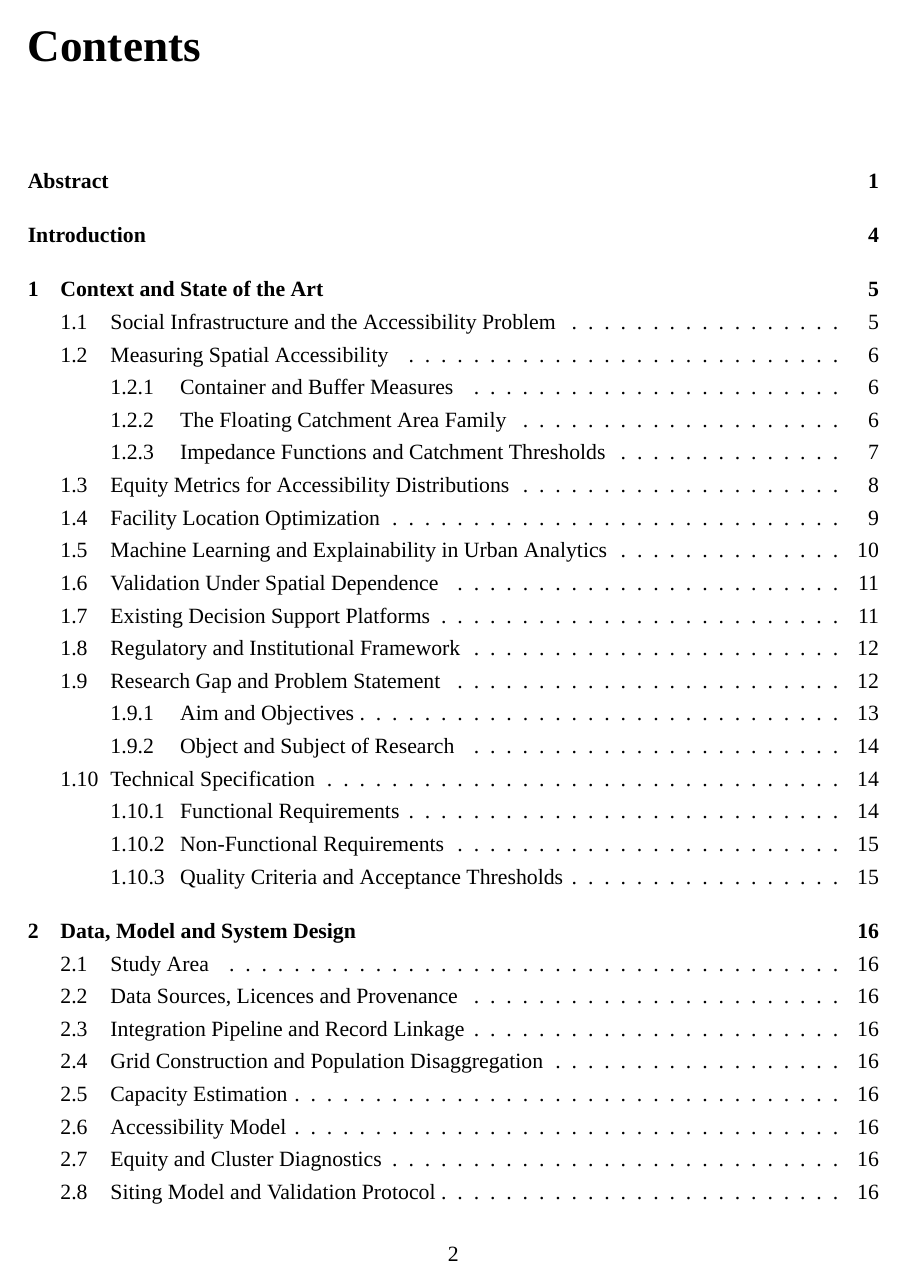
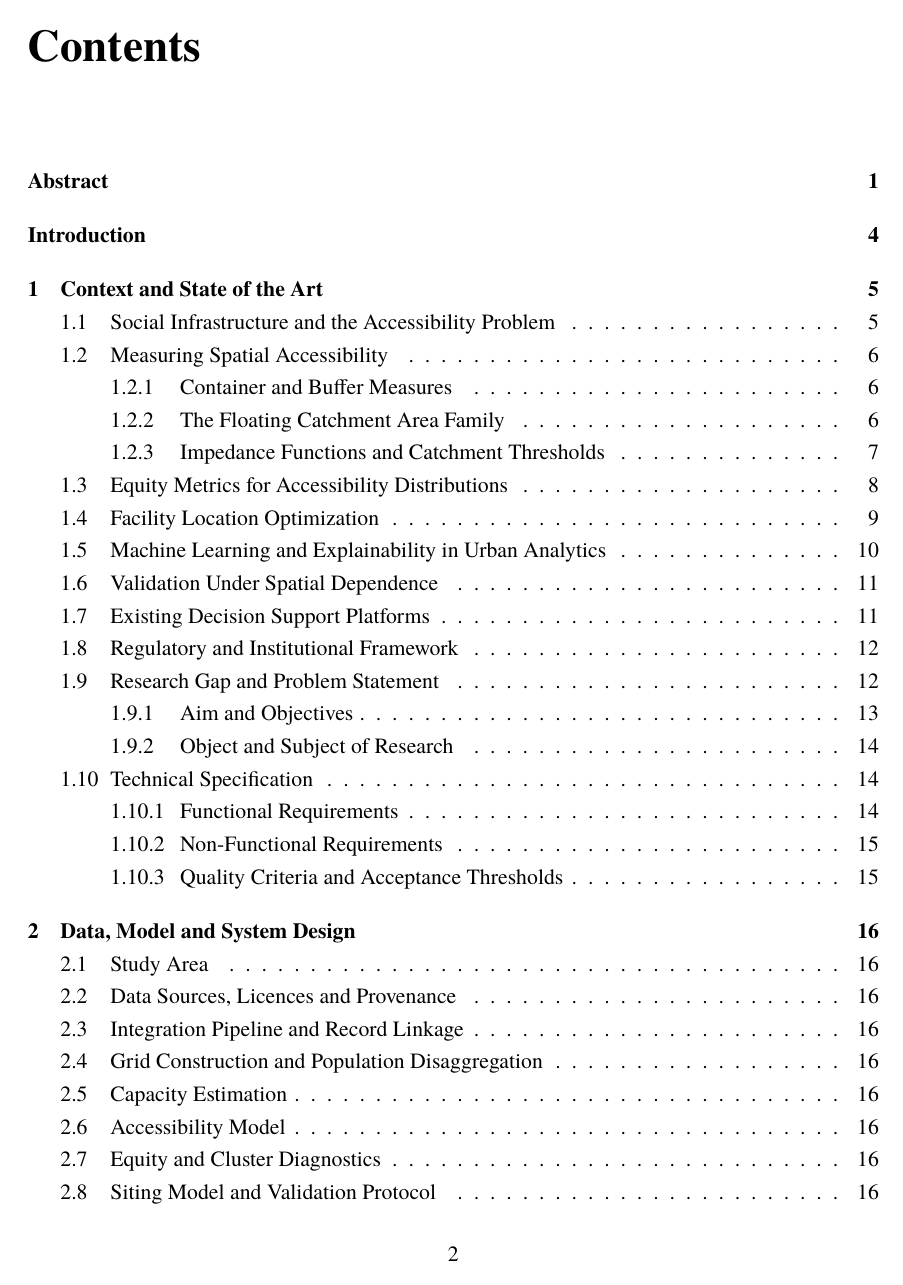
Before and after one commit to dataeclipse/astana-access, a LaTeX thesis (thesis/main.tex): page 3 of 27. Compiled offline with XeLaTeX; a missing font is replaced by an installed copy or a similar font.

Commit message:
Fall back to TeX Gyre Termes when Times New Roman is unavailable

```diff
--- a/thesis/main.tex
+++ b/thesis/main.tex
@@ -4,7 +4,9 @@
 \geometry{left=30mm,right=15mm,top=20mm,bottom=20mm}
 
 \usepackage{fontspec}
-\setmainfont{Times New Roman}[Ligatures=TeX]
+\IfFontExistsTF{Times New Roman}
+  {\setmainfont{Times New Roman}[Ligatures=TeX]}
+  {\setmainfont{TeX Gyre Termes}[Ligatures=TeX]}
 
 \usepackage{polyglossia}
 \setdefaultlanguage{english}
```
